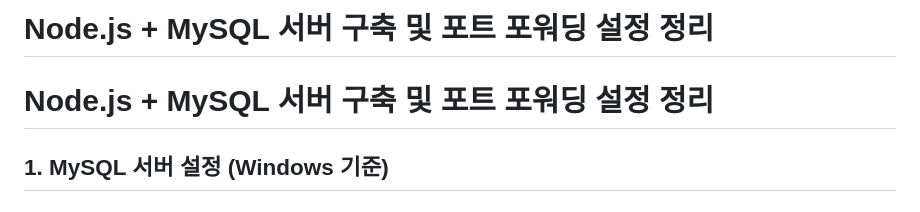
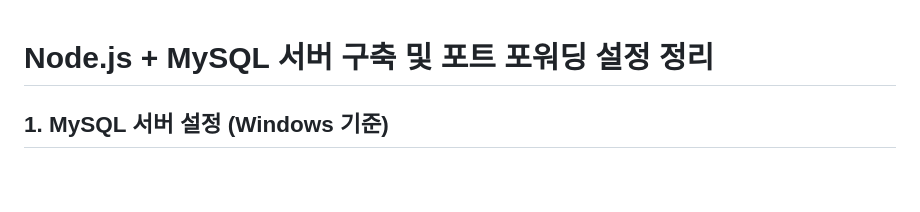
Before and after one commit to 0package/RealFarmpany, a Markdown page: Node js + MySQL 서버 구축 및 포트 포워딩 설정.md, the part around the change. GitHub-like rendering; blank space fills up the shorter version.

```diff
--- a/Node js + MySQL 서버 구축 및 포트 포워딩 설정.md
+++ b/Node js + MySQL 서버 구축 및 포트 포워딩 설정.md
@@ -1,5 +1,3 @@
-# Node.js + MySQL 서버 구축 및 포트 포워딩 설정 정리
-
 # Node.js + MySQL 서버 구축 및 포트 포워딩 설정 정리
 
 ## 1. MySQL 서버 설정 (Windows 기준)
```
